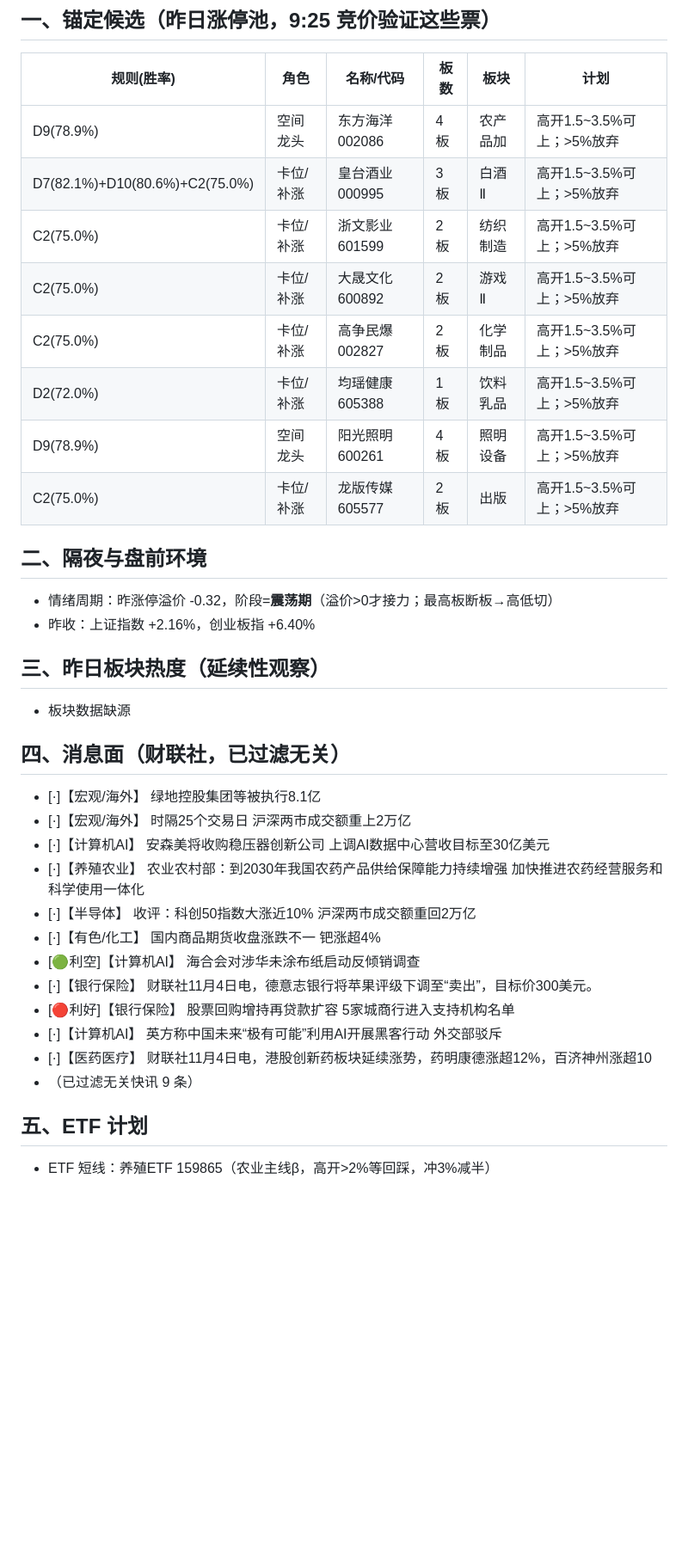
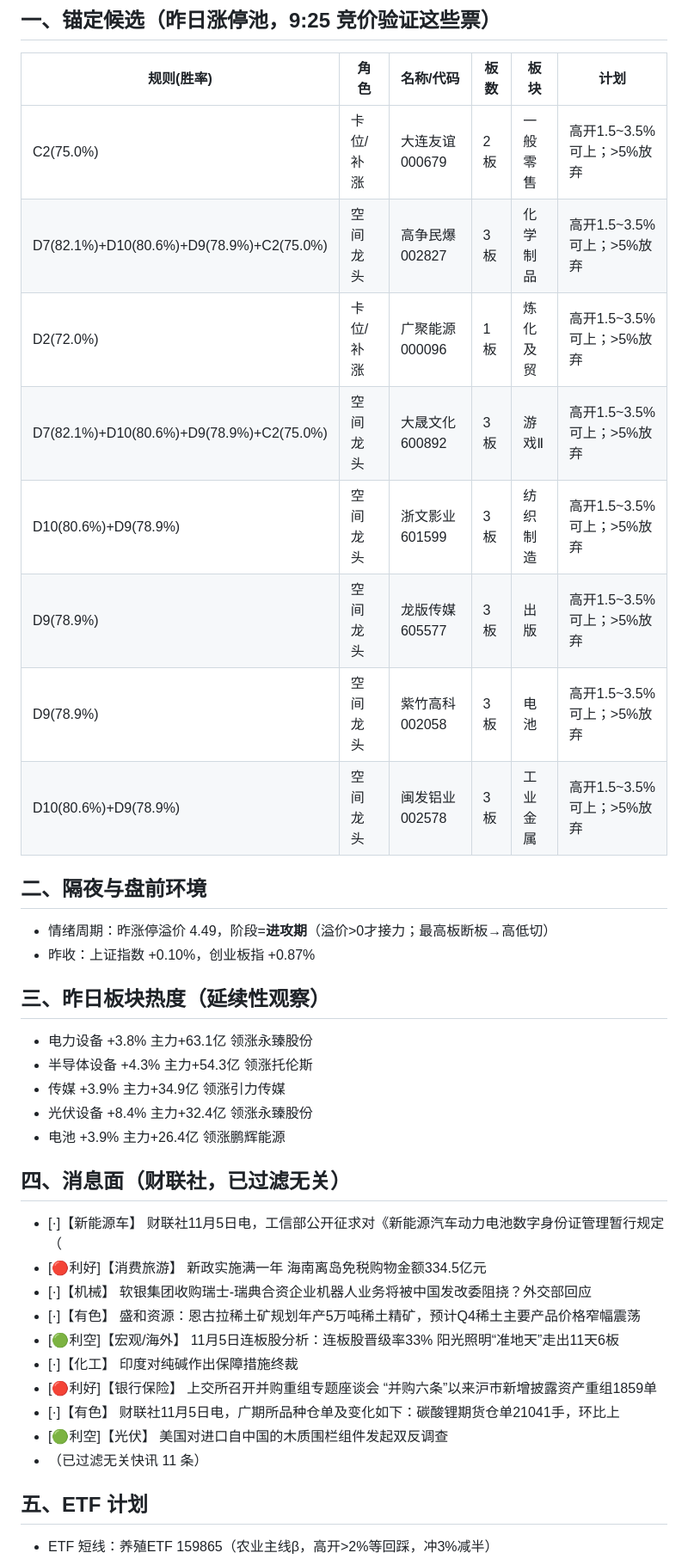
Before and after one commit to yxtSys/mainboard-radar, a Markdown page: docs/data/pre_latest.md, the part around one of its changes. Shown at 86% size. GitHub-like rendering; blank space fills up the shorter version.

Commit message:
pre brief

```diff
--- a/docs/data/pre_latest.md
+++ b/docs/data/pre_latest.md
@@ -3,35 +3,37 @@
 ## 一、锚定候选（昨日涨停池，9:25 竞价验证这些票）
 | 规则(胜率) | 角色 | 名称/代码 | 板数 | 板块 | 计划 |
 |---|---|---|---|---|---|
-| D9(78.9%) | 空间龙头 | 东方海洋 002086 | 4板 | 农产品加 | 高开1.5~3.5%可上；>5%放弃 |
-| D7(82.1%)+D10(80.6%)+C2(75.0%) | 卡位/补涨 | 皇台酒业 000995 | 3板 | 白酒Ⅱ | 高开1.5~3.5%可上；>5%放弃 |
-| C2(75.0%) | 卡位/补涨 | 浙文影业 601599 | 2板 | 纺织制造 | 高开1.5~3.5%可上；>5%放弃 |
-| C2(75.0%) | 卡位/补涨 | 大晟文化 600892 | 2板 | 游戏Ⅱ | 高开1.5~3.5%可上；>5%放弃 |
-| C2(75.0%) | 卡位/补涨 | 高争民爆 002827 | 2板 | 化学制品 | 高开1.5~3.5%可上；>5%放弃 |
-| D2(72.0%) | 卡位/补涨 | 均瑶健康 605388 | 1板 | 饮料乳品 | 高开1.5~3.5%可上；>5%放弃 |
-| D9(78.9%) | 空间龙头 | 阳光照明 600261 | 4板 | 照明设备 | 高开1.5~3.5%可上；>5%放弃 |
-| C2(75.0%) | 卡位/补涨 | 龙版传媒 605577 | 2板 | 出版 | 高开1.5~3.5%可上；>5%放弃 |
+| C2(75.0%) | 卡位/补涨 | 大连友谊 000679 | 2板 | 一般零售 | 高开1.5~3.5%可上；>5%放弃 |
+| D7(82.1%)+D10(80.6%)+D9(78.9%)+C2(75.0%) | 空间龙头 | 高争民爆 002827 | 3板 | 化学制品 | 高开1.5~3.5%可上；>5%放弃 |
+| D2(72.0%) | 卡位/补涨 | 广聚能源 000096 | 1板 | 炼化及贸 | 高开1.5~3.5%可上；>5%放弃 |
+| D7(82.1%)+D10(80.6%)+D9(78.9%)+C2(75.0%) | 空间龙头 | 大晟文化 600892 | 3板 | 游戏Ⅱ | 高开1.5~3.5%可上；>5%放弃 |
+| D10(80.6%)+D9(78.9%) | 空间龙头 | 浙文影业 601599 | 3板 | 纺织制造 | 高开1.5~3.5%可上；>5%放弃 |
+| D9(78.9%) | 空间龙头 | 龙版传媒 605577 | 3板 | 出版 | 高开1.5~3.5%可上；>5%放弃 |
+| D9(78.9%) | 空间龙头 | 紫竹高科 002058 | 3板 | 电池 | 高开1.5~3.5%可上；>5%放弃 |
+| D10(80.6%)+D9(78.9%) | 空间龙头 | 闽发铝业 002578 | 3板 | 工业金属 | 高开1.5~3.5%可上；>5%放弃 |
 
 ## 二、隔夜与盘前环境
-- 情绪周期：昨涨停溢价 -0.32，阶段=**震荡期**（溢价>0才接力；最高板断板→高低切）
-- 昨收：上证指数 +2.16%，创业板指 +6.40%
+- 情绪周期：昨涨停溢价 4.49，阶段=**进攻期**（溢价>0才接力；最高板断板→高低切）
+- 昨收：上证指数 +0.10%，创业板指 +0.87%
 
 ## 三、昨日板块热度（延续性观察）
-- 板块数据缺源
+- 电力设备 +3.8% 主力+63.1亿 领涨永臻股份
+- 半导体设备 +4.3% 主力+54.3亿 领涨托伦斯
+- 传媒 +3.9% 主力+34.9亿 领涨引力传媒
+- 光伏设备 +8.4% 主力+32.4亿 领涨永臻股份
+- 电池 +3.9% 主力+26.4亿 领涨鹏辉能源
 
 ## 四、消息面（财联社，已过滤无关）
-- [·]【宏观/海外】 绿地控股集团等被执行8.1亿
-- [·]【宏观/海外】 时隔25个交易日 沪深两市成交额重上2万亿
-- [·]【计算机AI】 安森美将收购稳压器创新公司 上调AI数据中心营收目标至30亿美元
-- [·]【养殖农业】 农业农村部：到2030年我国农药产品供给保障能力持续增强 加快推进农药经营服务和科学使用一体化
-- [·]【半导体】 收评：科创50指数大涨近10% 沪深两市成交额重回2万亿
-- [·]【有色/化工】 国内商品期货收盘涨跌不一 钯涨超4%
-- [🟢利空]【计算机AI】 海合会对涉华未涂布纸启动反倾销调查
-- [·]【银行保险】 财联社11月4日电，德意志银行将苹果评级下调至“卖出”，目标价300美元。
-- [🔴利好]【银行保险】 股票回购增持再贷款扩容 5家城商行进入支持机构名单
-- [·]【计算机AI】 英方称中国未来“极有可能”利用AI开展黑客行动 外交部驳斥
-- [·]【医药医疗】 财联社11月4日电，港股创新药板块延续涨势，药明康德涨超12%，百济神州涨超10
-- （已过滤无关快讯 9 条）
+- [·]【新能源车】 财联社11月5日电，工信部公开征求对《新能源汽车动力电池数字身份证管理暂行规定（
+- [🔴利好]【消费旅游】 新政实施满一年 海南离岛免税购物金额334.5亿元
+- [·]【机械】 软银集团收购瑞士-瑞典合资企业机器人业务将被中国发改委阻挠？外交部回应
+- [·]【有色】 盛和资源：恩古拉稀土矿规划年产5万吨稀土精矿，预计Q4稀土主要产品价格窄幅震荡
+- [🟢利空]【宏观/海外】 11月5日连板股分析：连板股晋级率33% 阳光照明“准地天”走出11天6板
+- [·]【化工】 印度对纯碱作出保障措施终裁
+- [🔴利好]【银行保险】 上交所召开并购重组专题座谈会 “并购六条”以来沪市新增披露资产重组1859单
+- [·]【有色】 财联社11月5日电，广期所品种仓单及变化如下：碳酸锂期货仓单21041手，环比上
+- [🟢利空]【光伏】 美国对进口自中国的木质围栏组件发起双反调查
+- （已过滤无关快讯 11 条）
 
 ## 五、ETF 计划
 - ETF 短线：养殖ETF 159865（农业主线β，高开>2%等回踩，冲3%减半）
```
Also changed, not shown: other parts of docs/data/pre_latest.md (+2 -2 lines).
